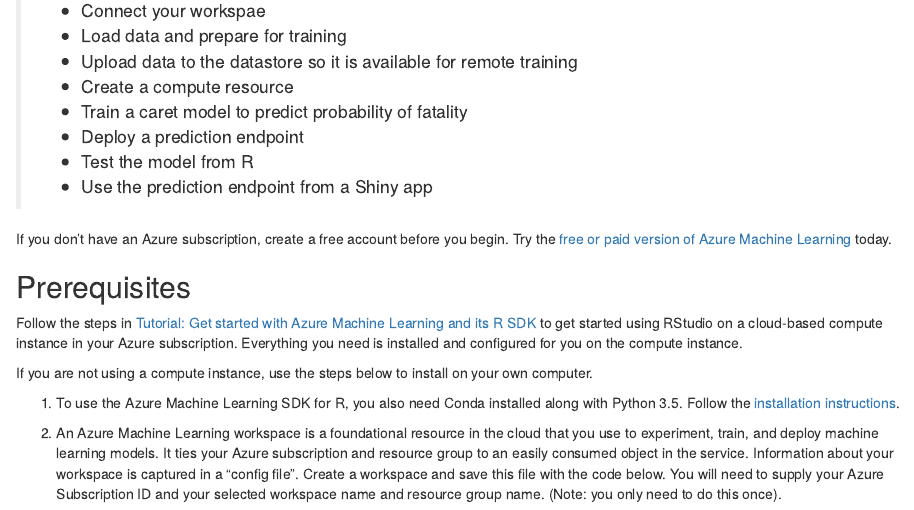
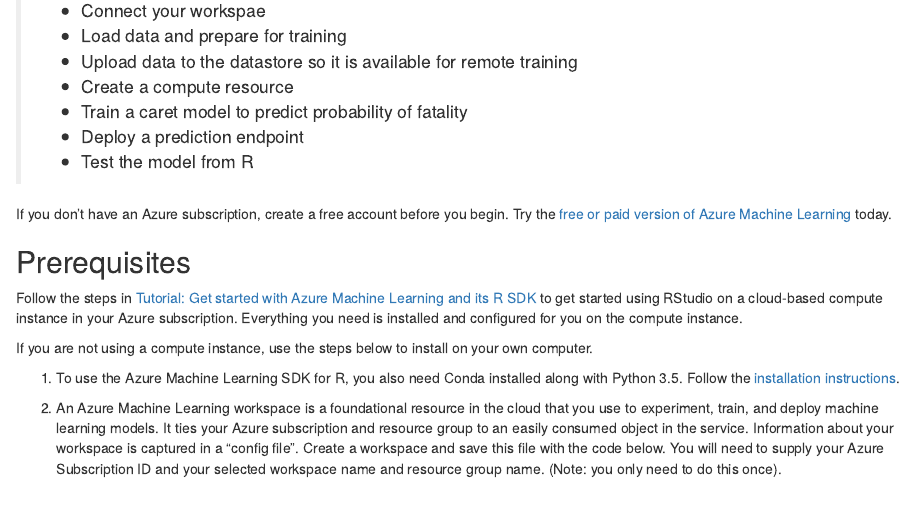
Before and after one commit to revodavid/azure-ml-R-tutorial, an R Markdown document (R-Tutorial.Rmd): the page in a window 1100 px wide, from 340 px down. Rendered offline with R 4.5, knitr and Pandoc, with nearby package versions; some code elsewhere in the file could not run offline.

Commit message:
remove bullet about Shiny

```diff
--- a/R-Tutorial.Rmd
+++ b/R-Tutorial.Rmd
@@ -19,7 +19,6 @@
 > * Train a caret model to predict probability of fatality
 > * Deploy a prediction endpoint
 > * Test the model from R
-> * Use the prediction endpoint from a Shiny app
 
 If you don’t have an Azure subscription, create a free account before you begin. Try the [free or paid version of Azure Machine Learning](https://aka.ms/AMLFree) today.
 
```
